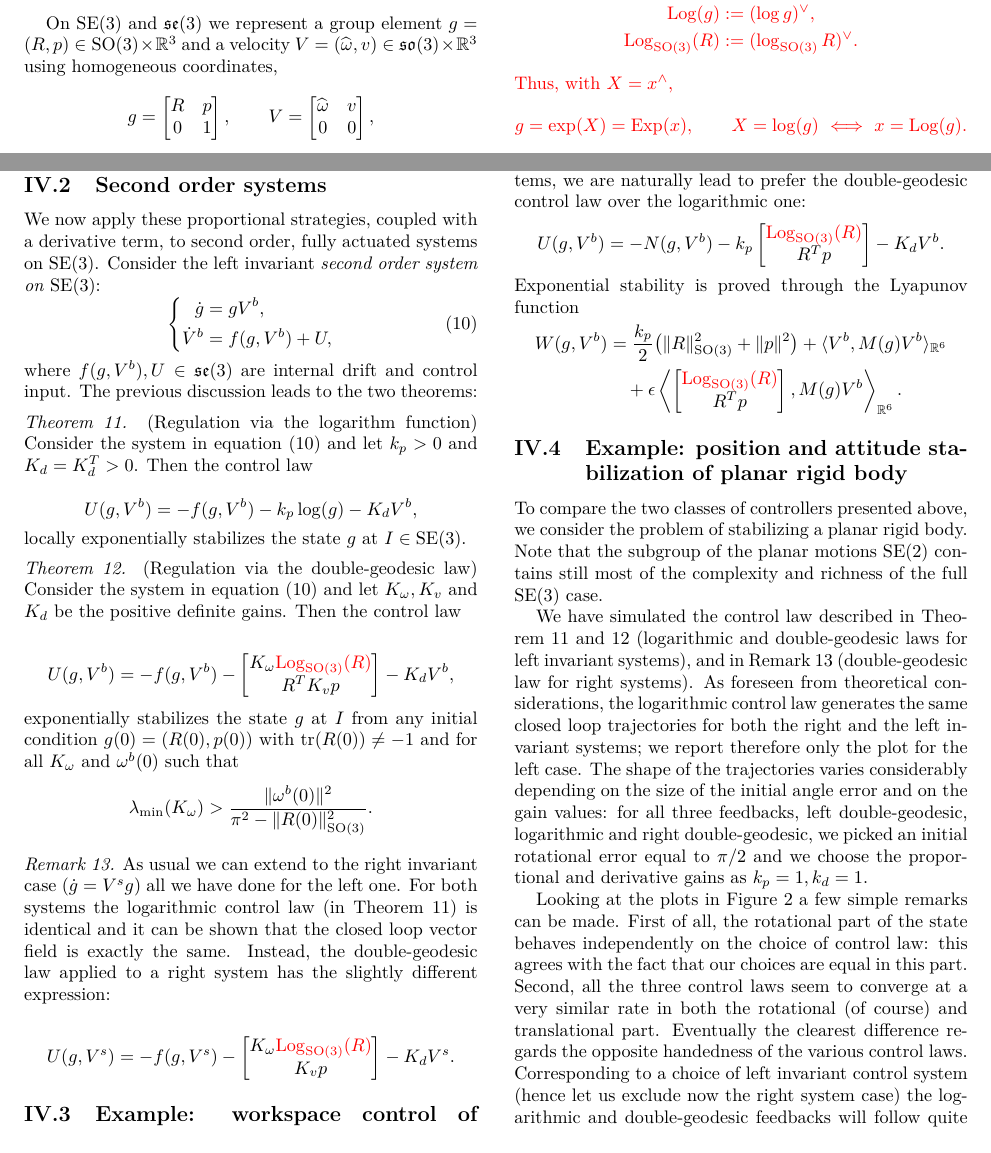
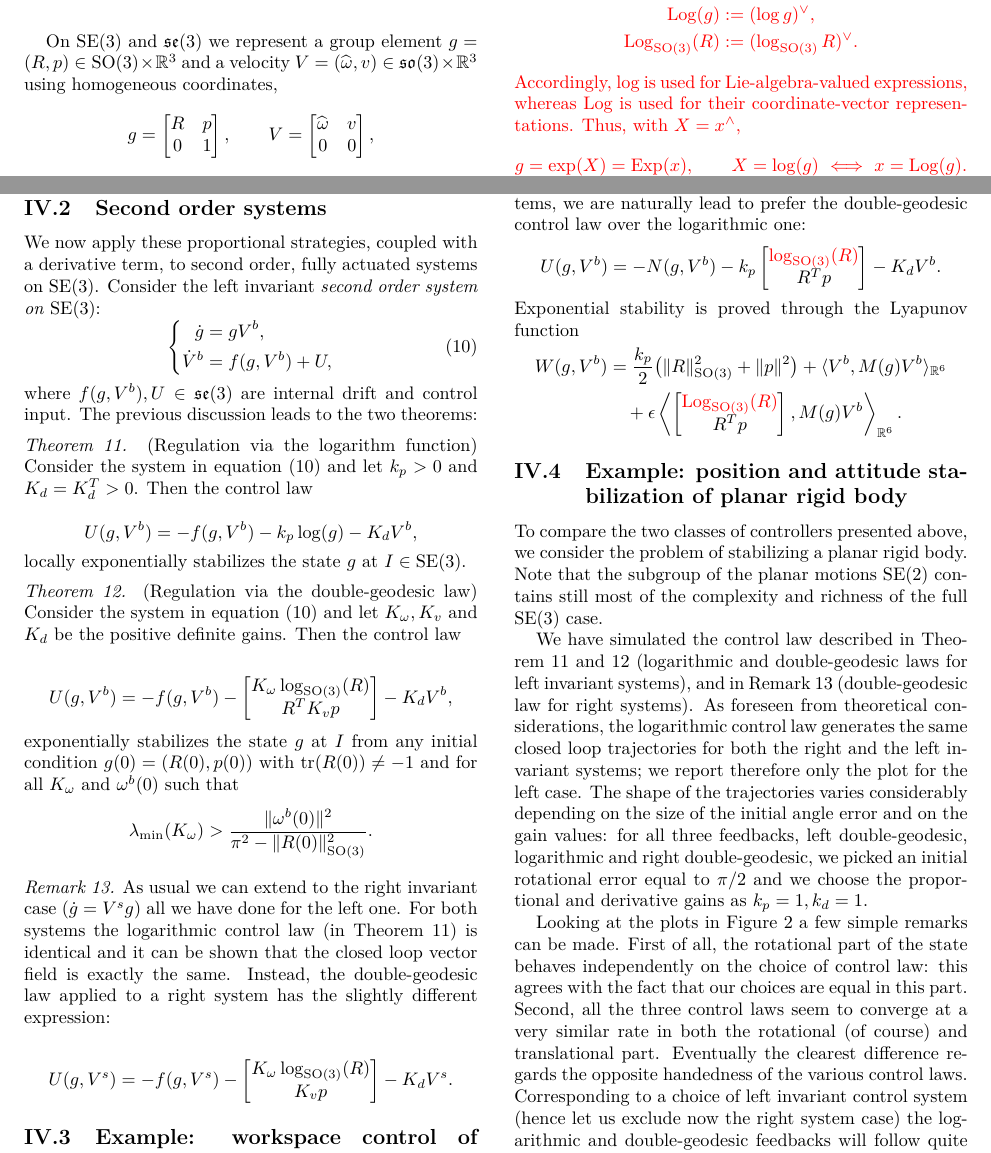
Before and after one commit to mengchaoheng/Proportional-Derivative-PD-Control-on-the-Euclidean-Group, a LaTeX paper (Bullo_Murray_1995_PD_Control_ECC95_notation_corrections_and_supplements.tex): two parts of pages 2 and 6 of 9, joined at a grey line, cut so that both start at the same text. Compiled offline with pdfLaTeX.

Commit message:
fix log/Log

```diff
--- a/Bullo_Murray_1995_PD_Control_ECC95_notation_corrections_and_supplements.tex
+++ b/Bullo_Murray_1995_PD_Control_ECC95_notation_corrections_and_supplements.tex
@@ -213,6 +213,7 @@ The corresponding coordinate-valued maps are
 \Log(g)&:=(\log g)^\vee,\\
 \Log_{\SO(3)}(R)&:=(\log_{\SO(3)}R)^\vee.
 \end{align*}
+Accordingly, $\log$ is used for Lie-algebra-valued expressions, whereas $\Log$ is used for their coordinate-vector representations.
 Thus, with $X=x^\wedge$,
 \[
 g=\exp(X)=\Exp(x),\qquad
@@ -494,7 +495,7 @@ locally exponentially stabilizes the state $g$ at $I\in\SE(3)$.
 \begin{equation*}
 U(g,V^b)=-f(g,V^b)-
 \begin{bmatrix}
-K_\omega\rev{\Log_{\SO(3)}(R)}\\
+K_\omega\log_{\SO(3)}(R)\\
 R^TK_vp
 \end{bmatrix}-K_dV^b,
 \end{equation*}
@@ -514,7 +515,7 @@ exponentially stabilizes the state $g$ at $I$ from any initial condition $g(0)=(
 \begin{equation*}
 U(g,V^s)=-f(g,V^s)-
 \begin{bmatrix}
-K_\omega\rev{\Log_{\SO(3)}(R)}\\
+K_\omega\log_{\SO(3)}(R)\\
 K_vp
 \end{bmatrix}-K_dV^s.
 \end{equation*}
@@ -531,7 +532,7 @@ where $M(g)$ is the inertia matrix, $C(g,V^b)$ is the Coriolis matrix and $N(g,V
 \begin{equation*}
 U(g,V^b)=-N(g,V^b)-k_p
 \begin{bmatrix}
-\rev{\Log_{\SO(3)}(R)}\\
+\rev{\log_{\SO(3)}(R)}\\
 R^Tp
 \end{bmatrix}-K_dV^b.
 \end{equation*}
```
Also changed, not shown: Bullo_Murray_1995_PD_Control_full_notation_corrections_and_supplements.tex (+5 -4 lines), Bullo_Murray_1995_PD_Control_ECC95_notation_corrections_and_supplements.pdf, Bullo_Murray_1995_PD_Control_full_notation_corrections_and_supplements.pdf, Bullo_Murray_1995_PD_Control_ECC95_notation_corrections_and_supplements.tex (2 more changed lines).
